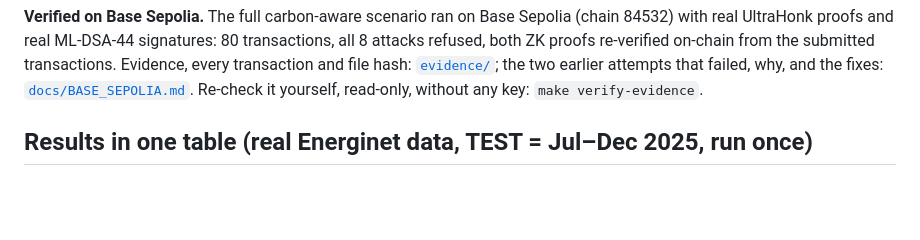
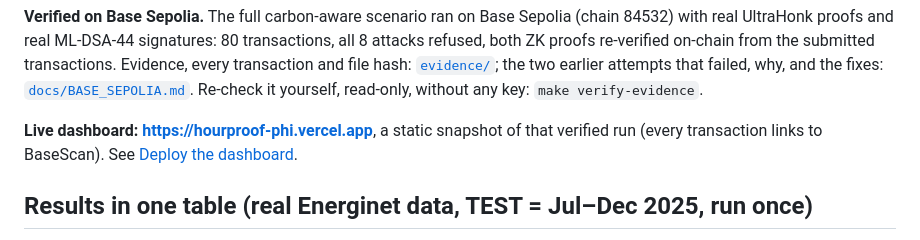
Before and after one commit to prism-rkive/hourproof, a Markdown page: README.md, the part around the change. GitHub-like rendering; blank space fills up the shorter version.

Commit message:
README: add the live dashboard URL (https://hourproof-phi.vercel.app)

```diff
--- a/README.md
+++ b/README.md
@@ -14,7 +14,8 @@ the submitted transactions. Evidence, every transaction and file hash: [`evidenc
 the two earlier attempts that failed, why, and the fixes: [`docs/BASE_SEPOLIA.md`](docs/BASE_SEPOLIA.md).
 Re-check it yourself, read-only, without any key: `make verify-evidence`.
 
-<!-- DASHBOARD_URL -->
+**Live dashboard: https://hourproof-phi.vercel.app**, a static snapshot of that verified run (every transaction
+links to BaseScan). See [Deploy the dashboard](#deploy-the-dashboard-vercel).
 
 ## Results in one table (real Energinet data, TEST = Jul–Dec 2025, run once)
 
```
